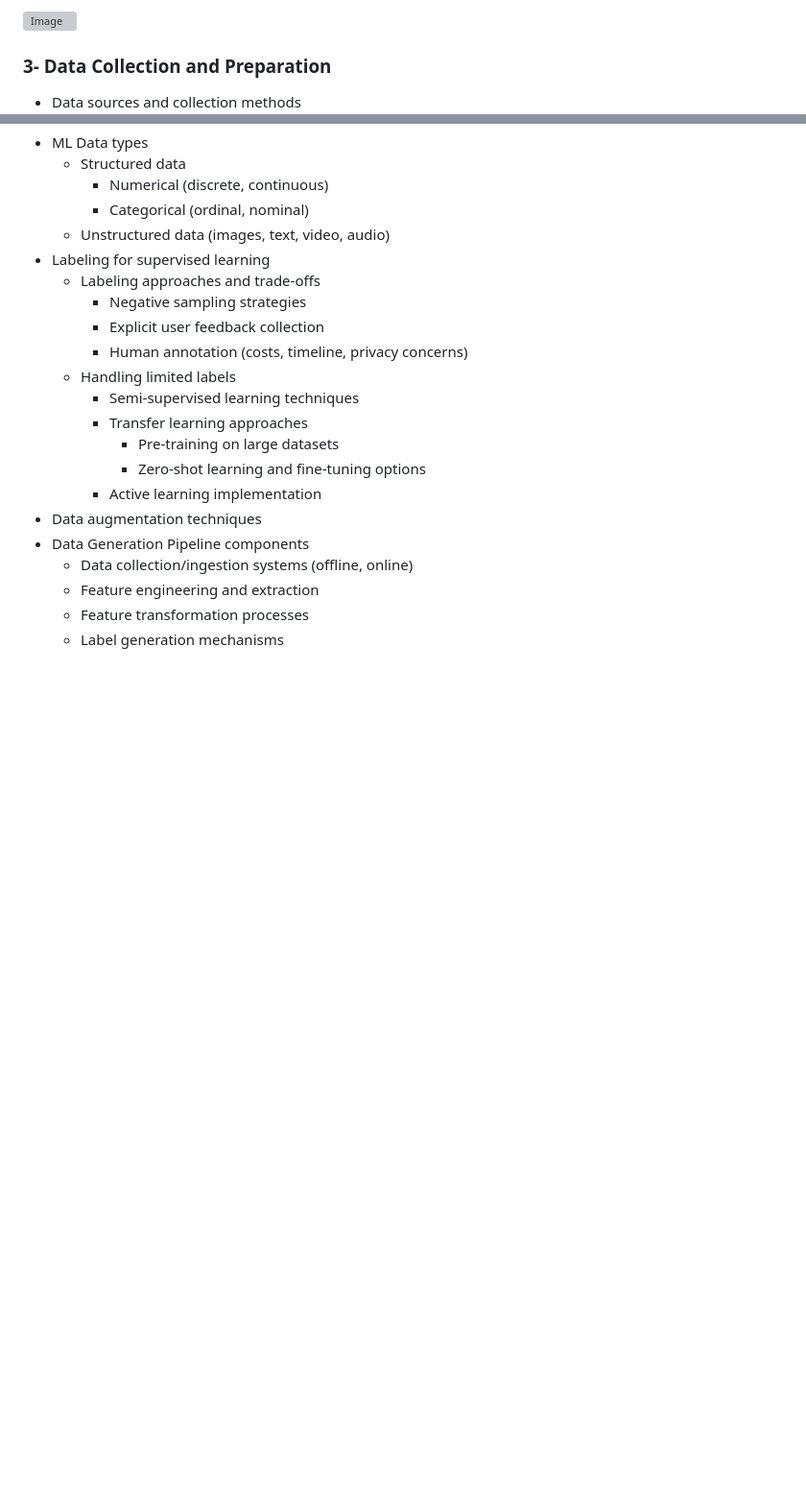
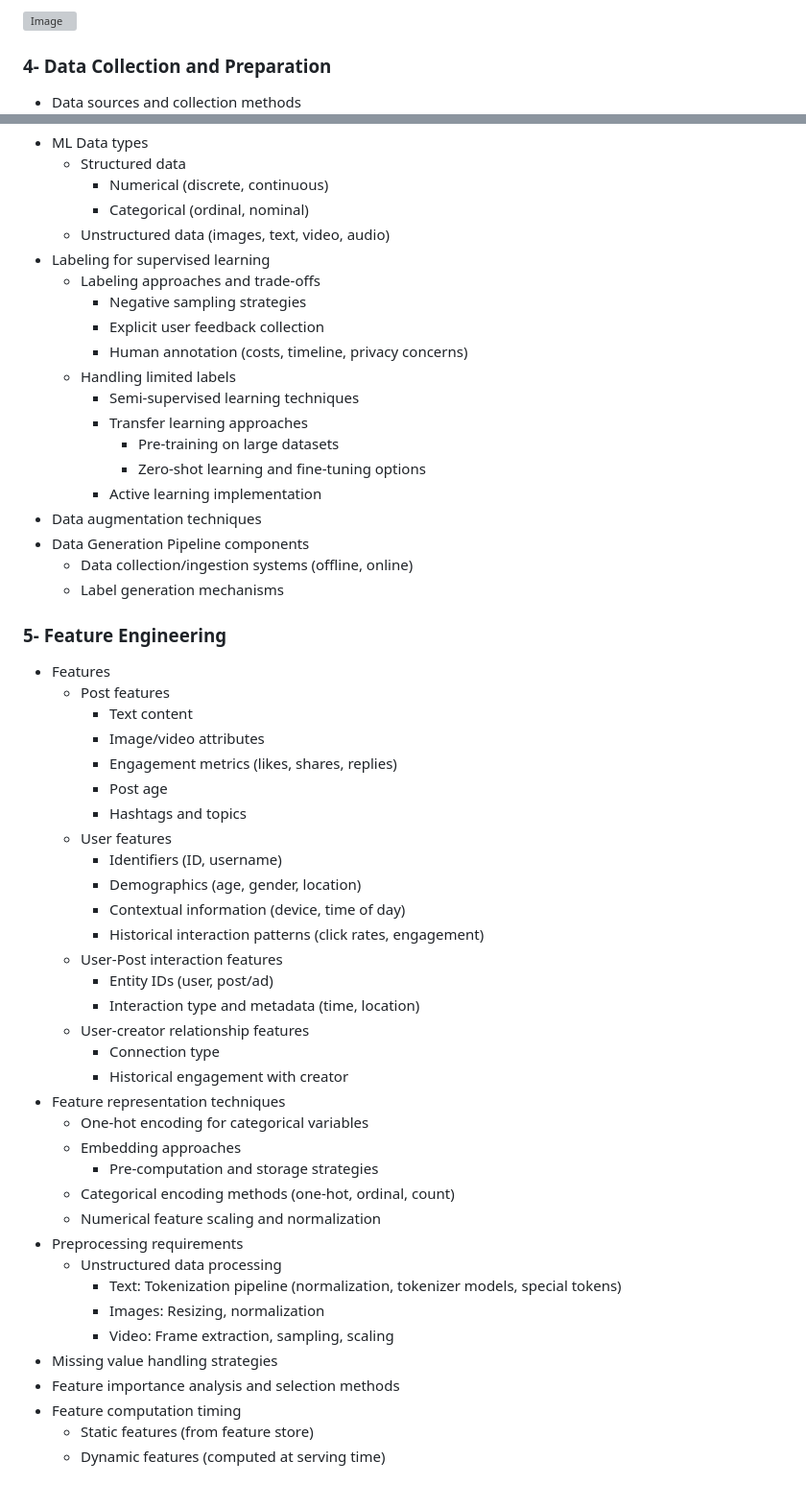
Before and after one commit to Ela-Rezaei/Senior-Machine-Learning-Engineering-Interview, a Markdown page: src/ML_README.md, 2 parts joined by grey strips. Shown at 96% size. Drawn GitHub-style; blank space fills up the shorter version; grey boxes are pictures that could not be loaded.

```diff
--- a/src/ML_README.md
+++ b/src/ML_README.md
@@ -91,7 +91,7 @@ Present the alternatives you considered for important design decisions and justi
 ![Image](https://github.com/user-attachments/assets/8be6dbb4-0675-4825-9840-80ae42989b5e)
 
 
-### 3- Data Collection and Preparation
+### 4- Data Collection and Preparation
 * Data sources and collection methods
 * ML Data types
    * Structured data
@@ -112,6 +112,41 @@ Present the alternatives you considered for important design decisions and justi
 * Data augmentation techniques
 * Data Generation Pipeline components
    * Data collection/ingestion systems (offline, online)
-   * Feature engineering and extraction
-   * Feature transformation processes
    * Label generation mechanisms
+
+### 5- Feature Engineering
+* Features
+   * Post features
+      * Text content
+      * Image/video attributes
+      * Engagement metrics (likes, shares, replies)
+      * Post age
+      * Hashtags and topics
+   * User features
+      * Identifiers (ID, username)
+      * Demographics (age, gender, location)
+      * Contextual information (device, time of day)
+      * Historical interaction patterns (click rates, engagement)
+   * User-Post interaction features
+      * Entity IDs (user, post/ad)
+      * Interaction type and metadata (time, location)
+   * User-creator relationship features
+      * Connection type
+      * Historical engagement with creator
+* Feature representation techniques
+   * One-hot encoding for categorical variables
+   * Embedding approaches
+      * Pre-computation and storage strategies
+   * Categorical encoding methods (one-hot, ordinal, count)
+   * Numerical feature scaling and normalization
+* Preprocessing requirements
+   * Unstructured data processing
+      * Text: Tokenization pipeline (normalization, tokenizer models, special tokens)
+      * Images: Resizing, normalization
+      * Video: Frame extraction, sampling, scaling
+* Missing value handling strategies
+* Feature importance analysis and selection methods
+* Feature computation timing
+   * Static features (from feature store)
+   * Dynamic features (computed at serving time)
+
```
Also changed, not shown: other parts of src/ML_README.md (+72 -0 lines).
